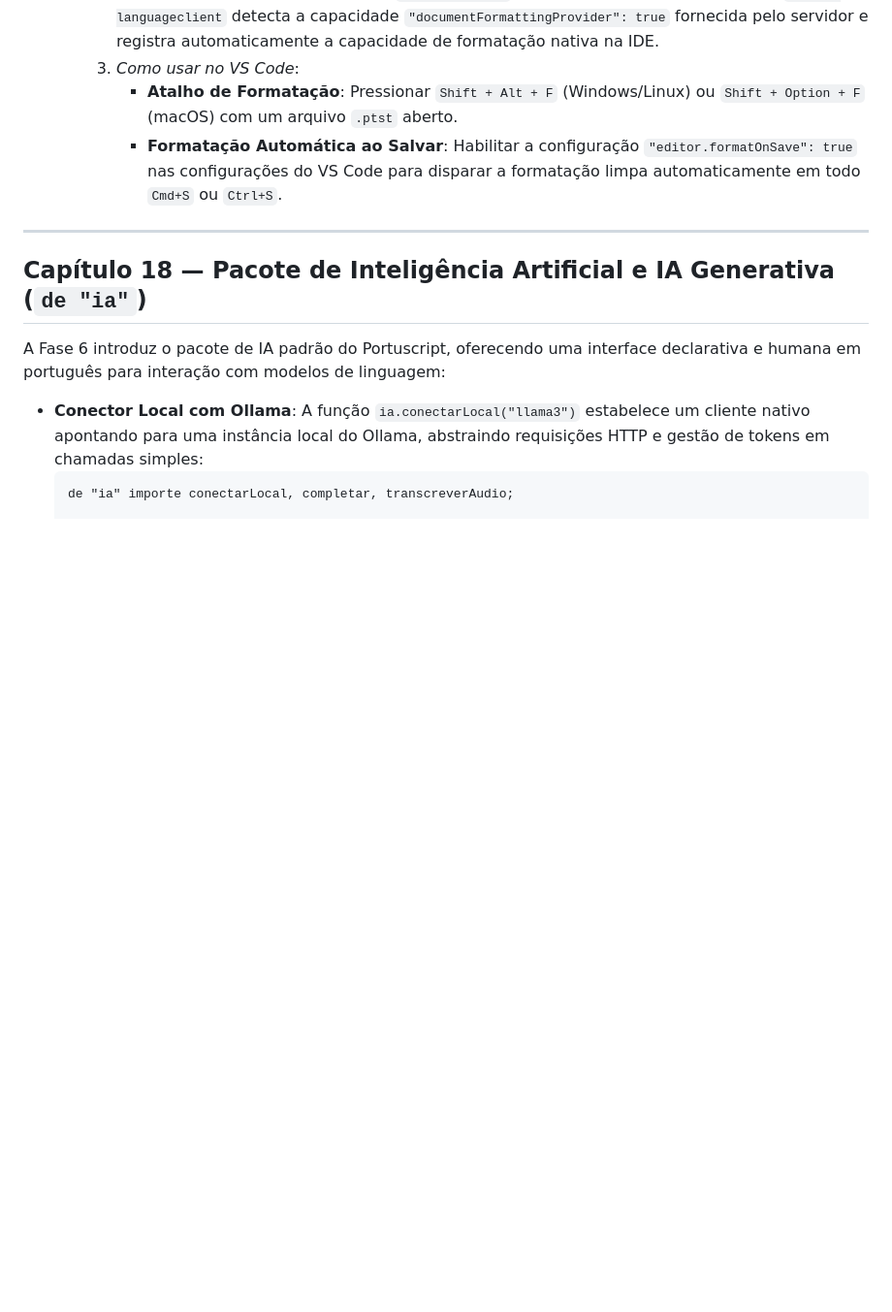
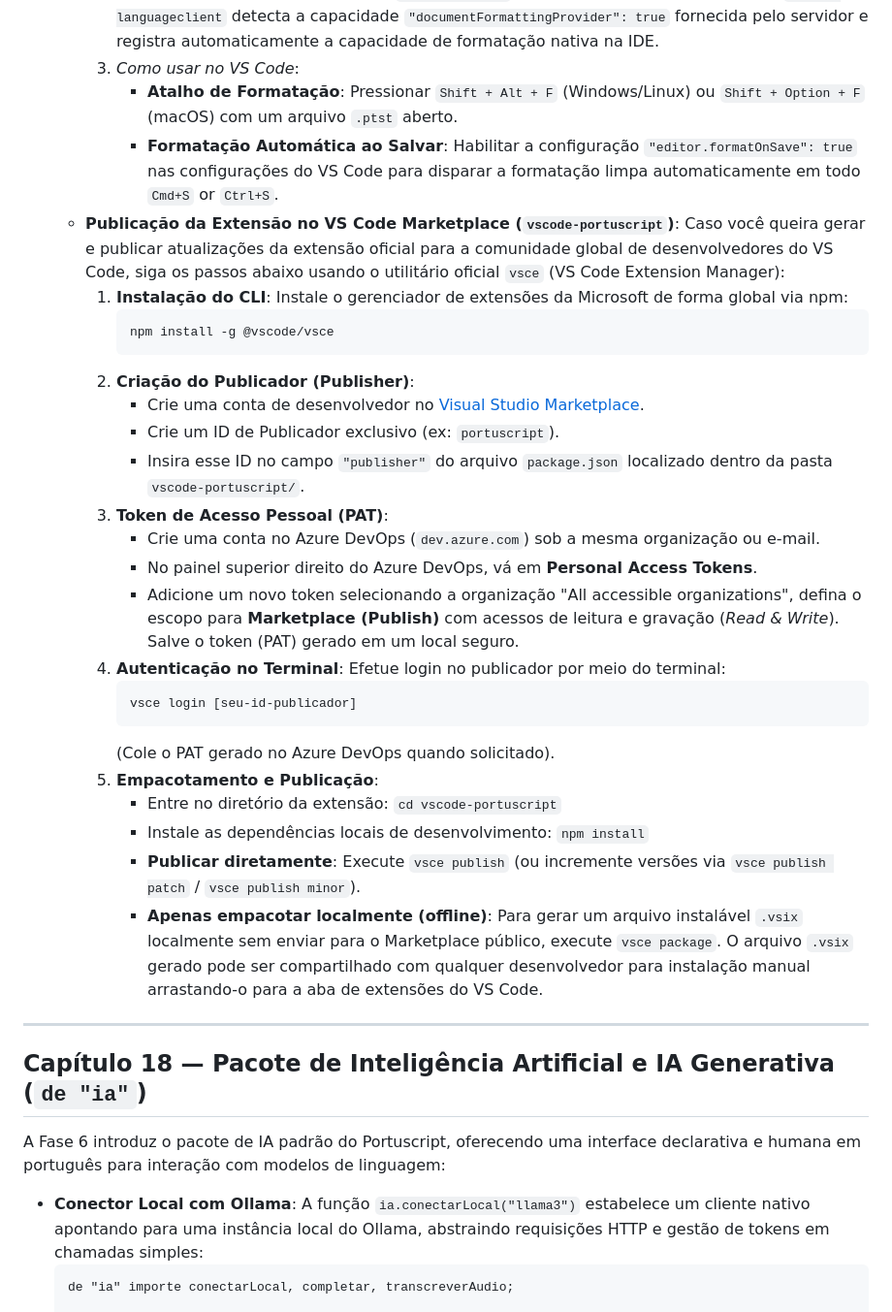
Before and after one commit to mat-dgruber/Harpia, a Markdown page: Manual.md, the part around the change. Shown at 97% size. Drawn GitHub-style; blank space fills up the shorter version.

Commit message:
docs: adicionar guia passo a passo de publicação de extensão VS Code
Registra de forma exaustiva no Manual.md (Capítulo 17) todas as etapas de
autenticação por Personal Access Token (PAT) no Azure DevOps, login de
publicador e publicação/empacotamento de arquivos .vsix da extensão vscode-portuscript.

````diff
--- a/Manual.md
+++ b/Manual.md
@@ -1171,7 +1171,31 @@ A Máquina Virtual de bytecode e o runtime de execução do Portuscript foram ap
     2. *Na Extensão do VS Code (`vscode-portuscript`)*: No arquivo `vscode-portuscript/extension.js`, o cliente LSP é instanciado via classe `LanguageClient`. Ao inicializar, a biblioteca padrão `vscode-languageclient` detecta a capacidade `"documentFormattingProvider": true` fornecida pelo servidor e registra automaticamente a capacidade de formatação nativa na IDE.
     3. *Como usar no VS Code*:
        - **Atalho de Formatação**: Pressionar `Shift + Alt + F` (Windows/Linux) ou `Shift + Option + F` (macOS) com um arquivo `.ptst` aberto.
-       - **Formatação Automática ao Salvar**: Habilitar a configuração `"editor.formatOnSave": true` nas configurações do VS Code para disparar a formatação limpa automaticamente em todo `Cmd+S` ou `Ctrl+S`.
+       - **Formatação Automática ao Salvar**: Habilitar a configuração `"editor.formatOnSave": true` nas configurações do VS Code para disparar a formatação limpa automaticamente em todo `Cmd+S` or `Ctrl+S`.
+  * **Publicação da Extensão no VS Code Marketplace (`vscode-portuscript`)**:
+    Caso você queira gerar e publicar atualizações da extensão oficial para a comunidade global de desenvolvedores do VS Code, siga os passos abaixo usando o utilitário oficial `vsce` (VS Code Extension Manager):
+    1. **Instalação do CLI**: Instale o gerenciador de extensões da Microsoft de forma global via npm:
+       ```bash
+       npm install -g @vscode/vsce
+       ```
+    2. **Criação do Publicador (Publisher)**:
+       - Crie uma conta de desenvolvedor no [Visual Studio Marketplace](https://marketplace.visualstudio.com/).
+       - Crie um ID de Publicador exclusivo (ex: `portuscript`).
+       - Insira esse ID no campo `"publisher"` do arquivo `package.json` localizado dentro da pasta `vscode-portuscript/`.
+    3. **Token de Acesso Pessoal (PAT)**:
+       - Crie uma conta no Azure DevOps (`dev.azure.com`) sob a mesma organização ou e-mail.
+       - No painel superior direito do Azure DevOps, vá em **Personal Access Tokens**.
+       - Adicione um novo token selecionando a organização "All accessible organizations", defina o escopo para **Marketplace (Publish)** com acessos de leitura e gravação (*Read & Write*). Salve o token (PAT) gerado em um local seguro.
+    4. **Autenticação no Terminal**: Efetue login no publicador por meio do terminal:
+       ```bash
+       vsce login [seu-id-publicador]
+       ```
+       (Cole o PAT gerado no Azure DevOps quando solicitado).
+    5. **Empacotamento e Publicação**:
+       - Entre no diretório da extensão: `cd vscode-portuscript`
+       - Instale as dependências locais de desenvolvimento: `npm install`
+       - **Publicar diretamente**: Execute `vsce publish` (ou incremente versões via `vsce publish patch` / `vsce publish minor`).
+       - **Apenas empacotar localmente (offline)**: Para gerar um arquivo instalável `.vsix` localmente sem enviar para o Marketplace público, execute `vsce package`. O arquivo `.vsix` gerado pode ser compartilhado com qualquer desenvolvedor para instalação manual arrastando-o para a aba de extensões do VS Code.
 
 ---
 
````
